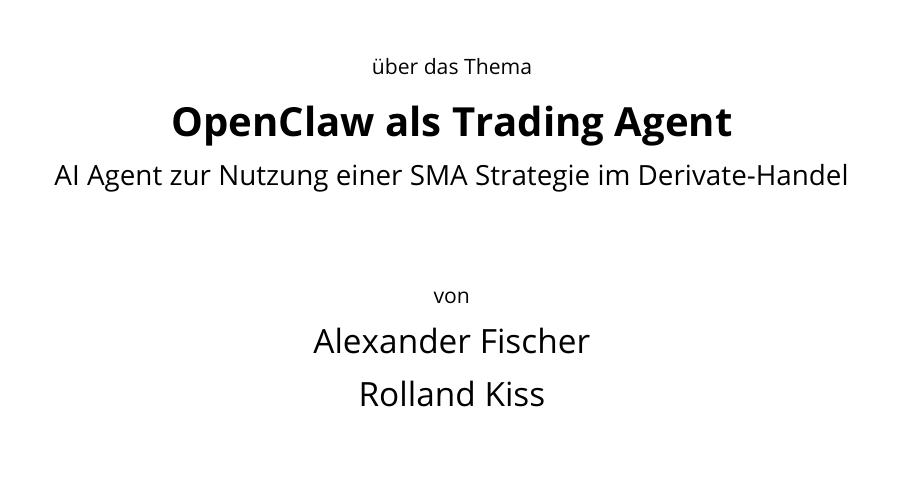
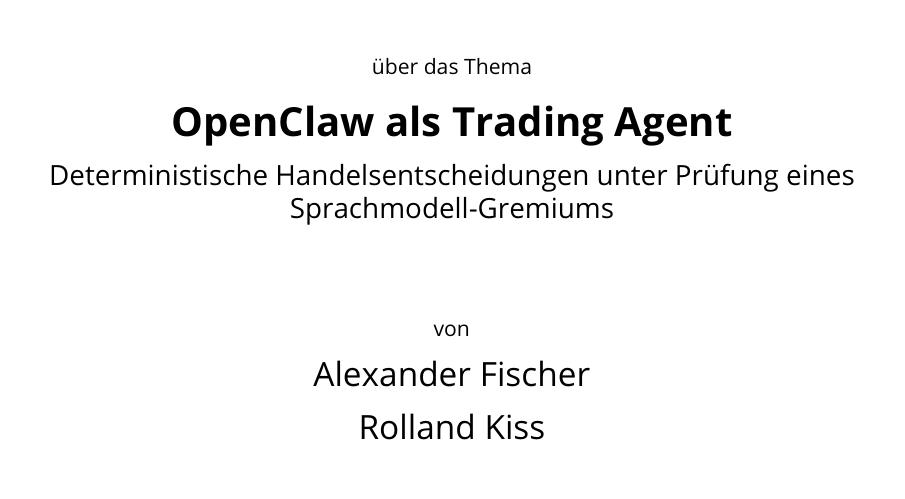
Before and after one commit to rollandkiss/FOM_Projektarbeit_KI_by_KlemensWaldhoer_AlexanderFischer-RollandKiss_31JUL2026_V1.0, a LaTeX document (main.tex): part of page 1 of 79, cut so that both start at the same text. Compiled offline with pdfLaTeX.

Commit message:
UPDATE - Untertitel geändert hzu: Deterministische Handelsentscheidungen unter Prüfung eines Sprachmodell-Gremiums

```diff
--- a/main.tex
+++ b/main.tex
@@ -624,7 +624,7 @@
 % und Studiengang, Erstgutachter, Datum/Ort der Fertigstellung.
 % ============================================================================
 \newcommand{\arbeitTitel}{OpenClaw als Trading Agent}
-\newcommand{\arbeitUntertitel}{AI Agent zur Nutzung einer SMA Strategie im Derivate-Handel}
+\newcommand{\arbeitUntertitel}{Deterministische Handelsentscheidungen unter Prüfung eines Sprachmodell-Gremiums}
 \newcommand{\arbeitArt}{Projektarbeit} % Bachelor-Thesis oder Master-Thesis / Seminararbeit
 \newcommand{\arbeitGrad}{Bachelor of Science (B.Sc.)}
 \newcommand{\arbeitStudiengang}{Informatik}
```
